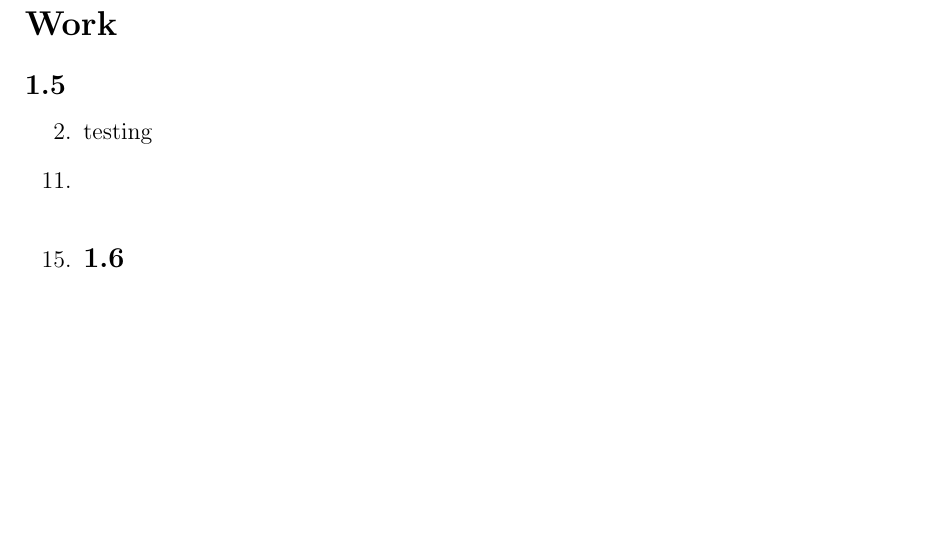
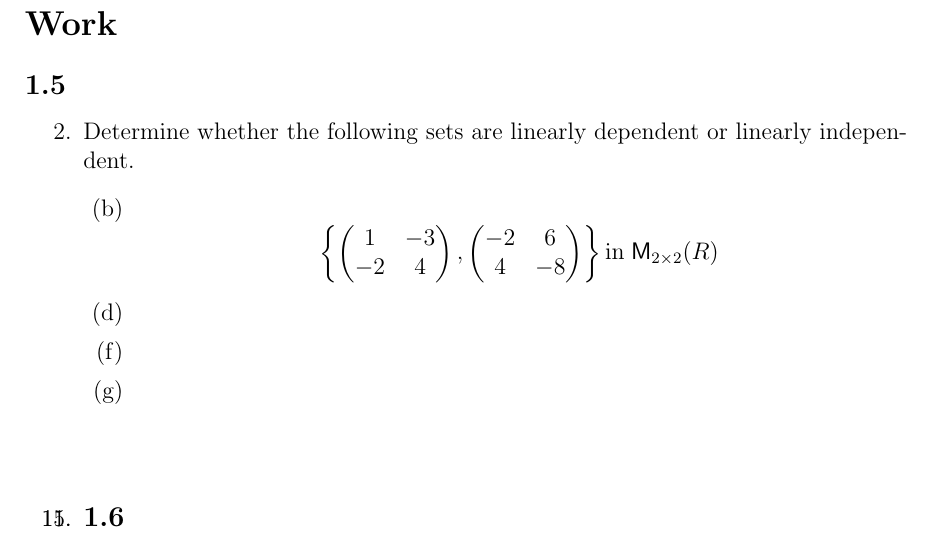
Before and after one commit to ccurro/ma326hw, a LaTeX problem sheet (hw2/hw2.tex, which reads hw2/qs/2.tex): part of the page, cut so that both start at the same text, the shorter picture padded with empty space. Compiled offline with pdfLaTeX.

Commit message:
starting 2b

```diff
--- a/hw2/qs/2.tex
+++ b/hw2/qs/2.tex
@@ -1 +1,21 @@
-testing
+Determine whether the following sets are linearly dependent or
+linearly independent.
+\begin{enumerate}
+\item[(b)]
+\[
+\left\{\begin{pmatrix}
+1 & -3\\
+-2 & 4
+\end{pmatrix}
+,
+\begin{pmatrix}
+-2 & 6\\
+4 & -8
+\end{pmatrix}\right\}
+\text{in}\;\mathsf{M}_{2\times2}(R)\]
+
+\item[(d)]
+
+\item[(f)]
+\item[(g)]
+\end{enumerate}
```
Also changed, not shown: hw2/hw2.pdf, 6 other files.
